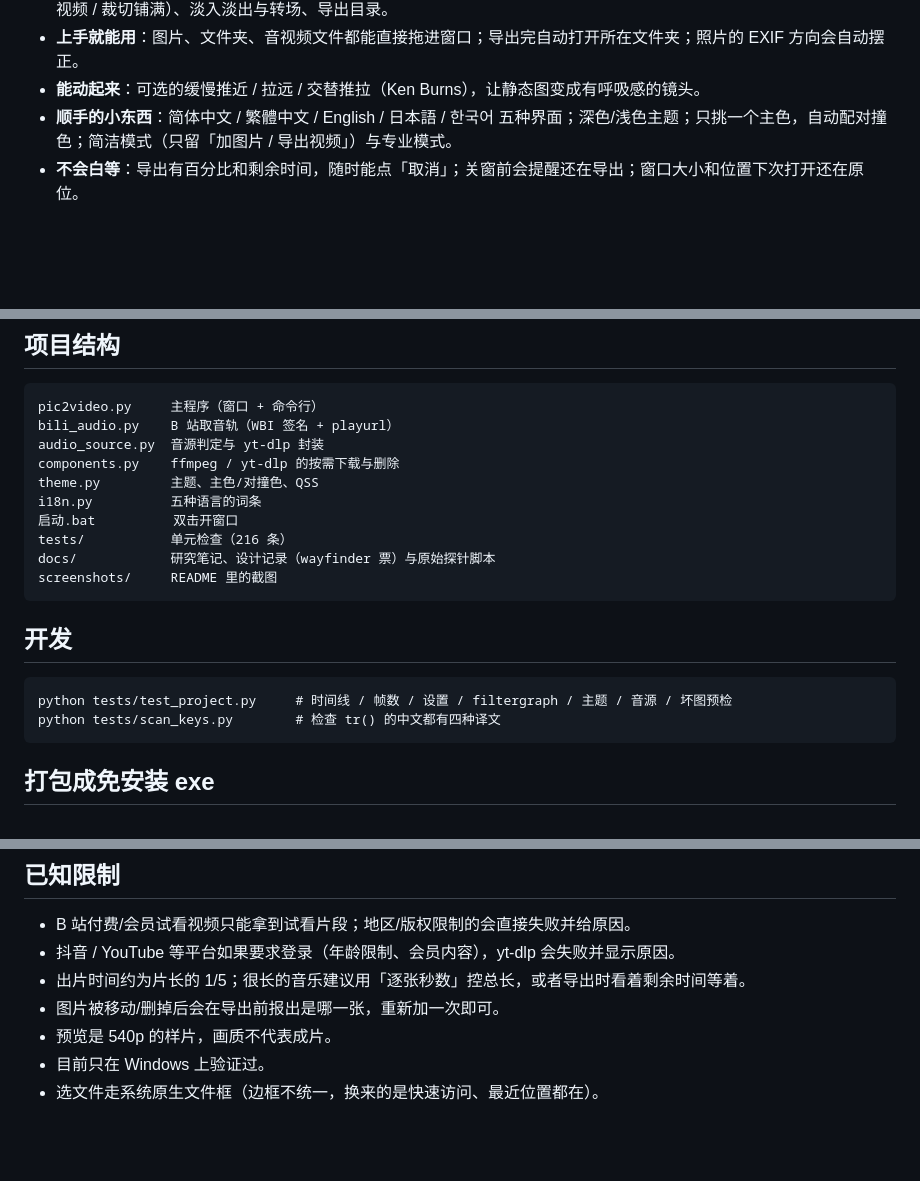
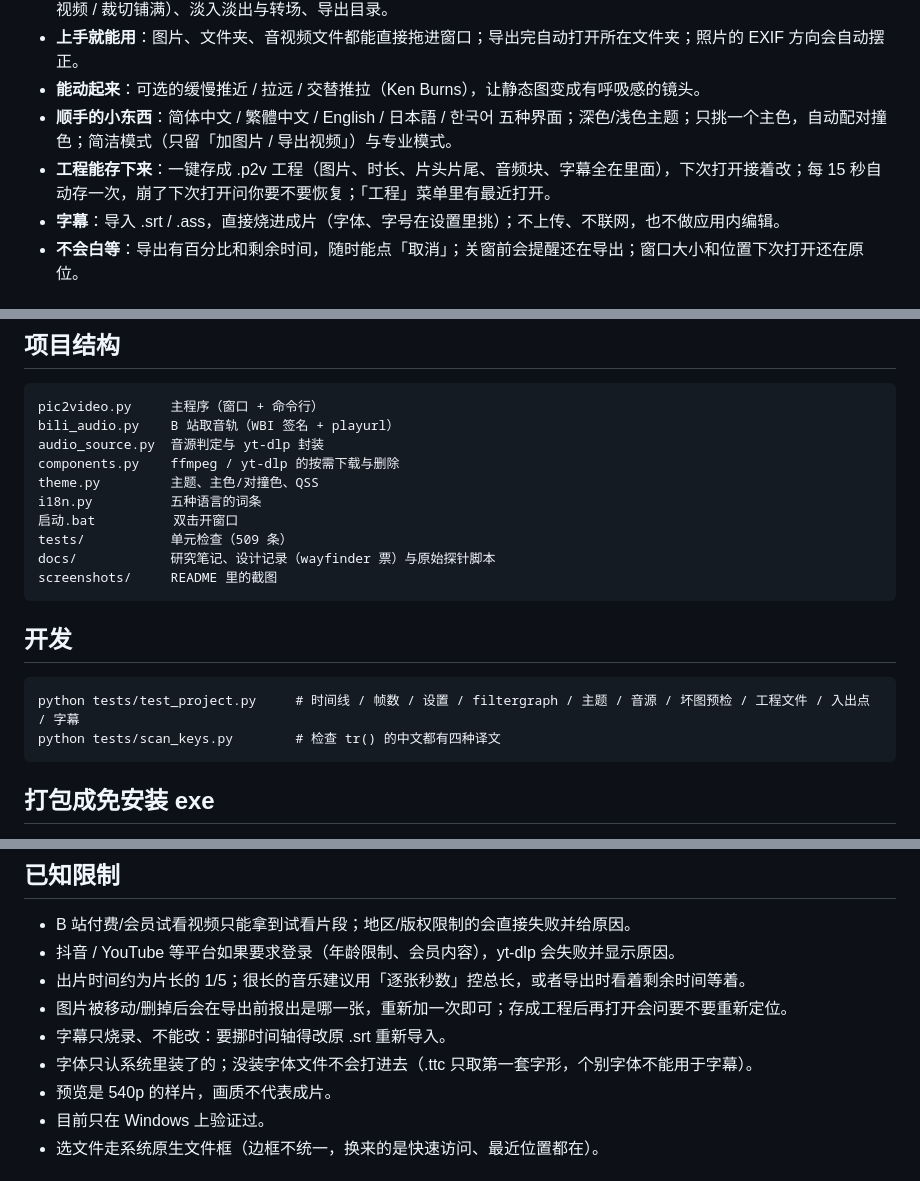
Before and after one commit to xishensoft/Xishensoft-Pic2Video, a Markdown page: README.md, 3 parts joined by grey strips. GitHub-like rendering; blank space fills up the shorter version.

````diff
--- a/README.md
+++ b/README.md
@@ -11,6 +11,8 @@
 - **上手就能用**：图片、文件夹、音视频文件都能直接拖进窗口；导出完自动打开所在文件夹；照片的 EXIF 方向会自动摆正。
 - **能动起来**：可选的缓慢推近 / 拉远 / 交替推拉（Ken Burns），让静态图变成有呼吸感的镜头。
 - **顺手的小东西**：简体中文 / 繁體中文 / English / 日本語 / 한국어 五种界面；深色/浅色主题；只挑一个主色，自动配对撞色；简洁模式（只留「加图片 / 导出视频」）与专业模式。
+- **工程能存下来**：一键存成 .p2v 工程（图片、时长、片头片尾、音频块、字幕全在里面），下次打开接着改；每 15 秒自动存一次，崩了下次打开问你要不要恢复；「工程」菜单里有最近打开。
+- **字幕**：导入 .srt / .ass，直接烧进成片（字体、字号在设置里挑）；不上传、不联网，也不做应用内编辑。
 - **不会白等**：导出有百分比和剩余时间，随时能点「取消」；关窗前会提醒还在导出；窗口大小和位置下次打开还在原位。
 
 ## 快速开始
@@ -132,7 +158,7 @@ components.py    ffmpeg / yt-dlp 的按需下载与删除
 theme.py         主题、主色/对撞色、QSS
 i18n.py          五种语言的词条
 启动.bat          双击开窗口
-tests/           单元检查（216 条）
+tests/           单元检查（509 条）
 docs/            研究笔记、设计记录（wayfinder 票）与原始探针脚本
 screenshots/     README 里的截图
 ```
@@ -140,7 +166,7 @@ screenshots/     README 里的截图
 ## 开发
 
 ```
-python tests/test_project.py     # 时间线 / 帧数 / 设置 / filtergraph / 主题 / 音源 / 坏图预检
+python tests/test_project.py     # 时间线 / 帧数 / 设置 / filtergraph / 主题 / 音源 / 坏图预检 / 工程文件 / 入出点 / 字幕
 python tests/scan_keys.py        # 检查 tr() 的中文都有四种译文
 ```
 
@@ -163,7 +189,9 @@ _internal\       运行时文件，和 exe 放在一起
 - B 站付费/会员试看视频只能拿到试看片段；地区/版权限制的会直接失败并给原因。
 - 抖音 / YouTube 等平台如果要求登录（年龄限制、会员内容），yt-dlp 会失败并显示原因。
 - 出片时间约为片长的 1/5；很长的音乐建议用「逐张秒数」控总长，或者导出时看着剩余时间等着。
-- 图片被移动/删掉后会在导出前报出是哪一张，重新加一次即可。
+- 图片被移动/删掉后会在导出前报出是哪一张，重新加一次即可；存成工程后再打开会问要不要重新定位。
+- 字幕只烧录、不能改：要挪时间轴得改原 .srt 重新导入。
+- 字体只认系统里装了的；没装字体文件不会打进去（.ttc 只取第一套字形，个别字体不能用于字幕）。
 - 预览是 540p 的样片，画质不代表成片。
 - 目前只在 Windows 上验证过。
 - 选文件走系统原生文件框（边框不统一，换来的是快速访问、最近位置都在）。
````
Also changed, not shown: other parts of README.md (+25 -1 lines), screenshots/project-menu.png (added), screenshots/subtitles-dark.png (added), 4 other files.
